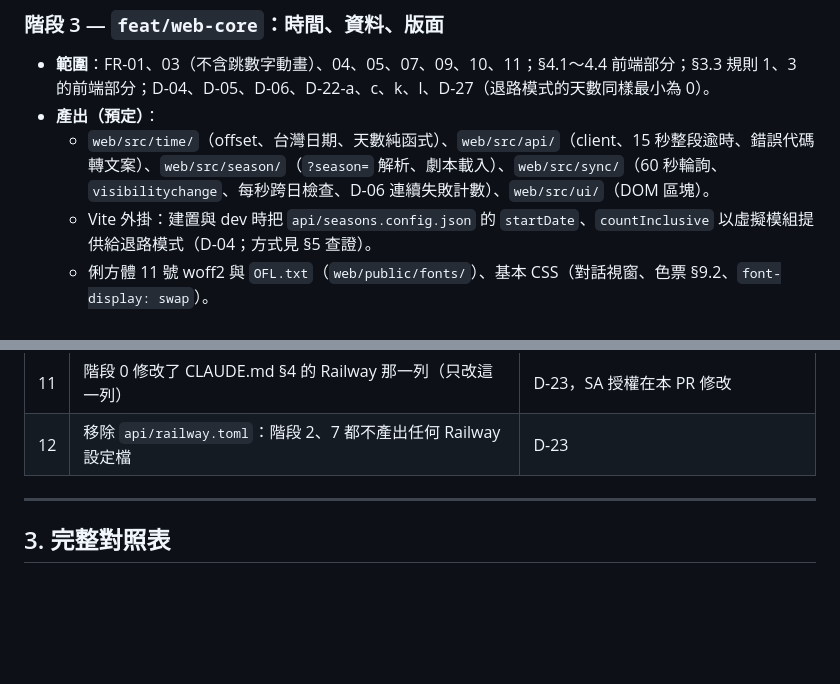
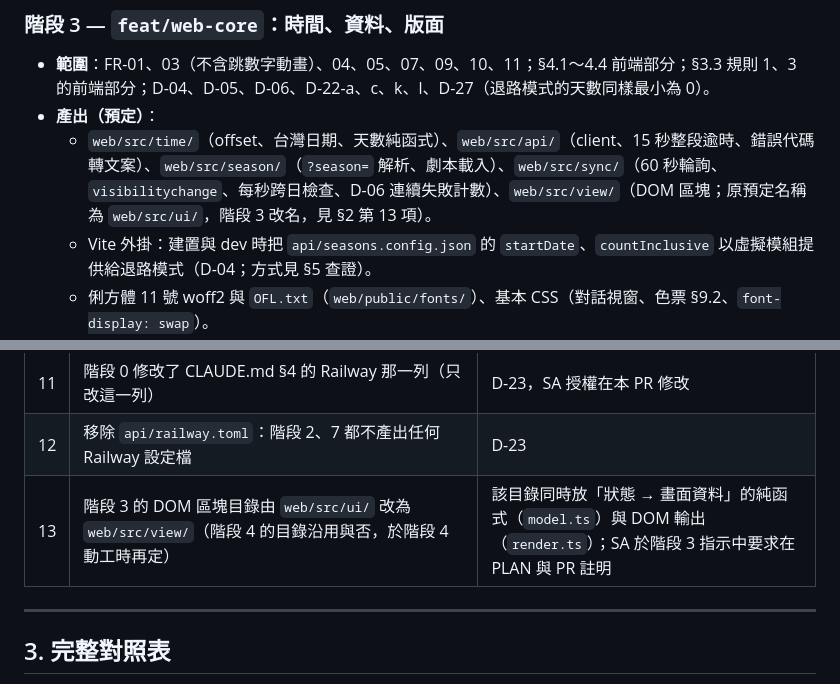
Before and after one commit to abowchen2025/move-or-not, a Markdown page: docs/dev/PLAN.md, 2 parts joined by grey strips. GitHub-like rendering; blank space fills up the shorter version.

Commit message:
docs: PLAN 記錄字型版本核對結果，階段 3 目錄改為 web/src/view/
Co-Authored-By: Claude Opus 5.5 <noreply@anthropic.com>

```diff
--- a/docs/dev/PLAN.md
+++ b/docs/dev/PLAN.md
@@ -54,7 +54,7 @@
 
 - **範圍**：FR-01、03（不含跳數字動畫）、04、05、07、09、10、11；§4.1～4.4 前端部分；§3.3 規則 1、3 的前端部分；D-04、D-05、D-06、D-22-a、c、k、l、D-27（退路模式的天數同樣最小為 0）。
 - **產出（預定）**：
-  - `web/src/time/`（offset、台灣日期、天數純函式）、`web/src/api/`（client、15 秒整段逾時、錯誤代碼轉文案）、`web/src/season/`（`?season=` 解析、劇本載入）、`web/src/sync/`（60 秒輪詢、`visibilitychange`、每秒跨日檢查、D-06 連續失敗計數）、`web/src/ui/`（DOM 區塊）。
+  - `web/src/time/`（offset、台灣日期、天數純函式）、`web/src/api/`（client、15 秒整段逾時、錯誤代碼轉文案）、`web/src/season/`（`?season=` 解析、劇本載入）、`web/src/sync/`（60 秒輪詢、`visibilitychange`、每秒跨日檢查、D-06 連續失敗計數）、`web/src/view/`（DOM 區塊；原預定名稱為 `web/src/ui/`，階段 3 改名，見 §2 第 13 項）。
   - Vite 外掛：建置與 dev 時把 `api/seasons.config.json` 的 `startDate`、`countInclusive` 以虛擬模組提供給退路模式（D-04；方式見 §5 查證）。
   - 俐方體 11 號 woff2 與 `OFL.txt`（`web/public/fonts/`）、基本 CSS（對話視窗、色票 §9.2、`font-display: swap`）。
   - Playwright 安裝與 AC-02、03、04、18 的瀏覽器測試（API 用 `page.route` 模擬）。
@@ -111,6 +111,7 @@
 | 10 | 新增 `docs/dev/AC_REPORT.md`（階段 7） | 骨架的「AC 總對照」需要一個落地檔案 |
 | 11 | 階段 0 修改了 CLAUDE.md §4 的 Railway 那一列（只改這一列） | D-23，SA 授權在本 PR 修改 |
 | 12 | 移除 `api/railway.toml`：階段 2、7 都不產出任何 Railway 設定檔 | D-23 |
+| 13 | 階段 3 的 DOM 區塊目錄由 `web/src/ui/` 改為 `web/src/view/`（階段 4 的目錄沿用與否，於階段 4 動工時再定） | 該目錄同時放「狀態 → 畫面資料」的純函式（`model.ts`）與 DOM 輸出（`render.ts`）；SA 於階段 3 指示中要求在 PLAN 與 PR 註明 |
 
 ---
 
```
Also changed, not shown: other parts of docs/dev/PLAN.md (+1 -1 lines).
